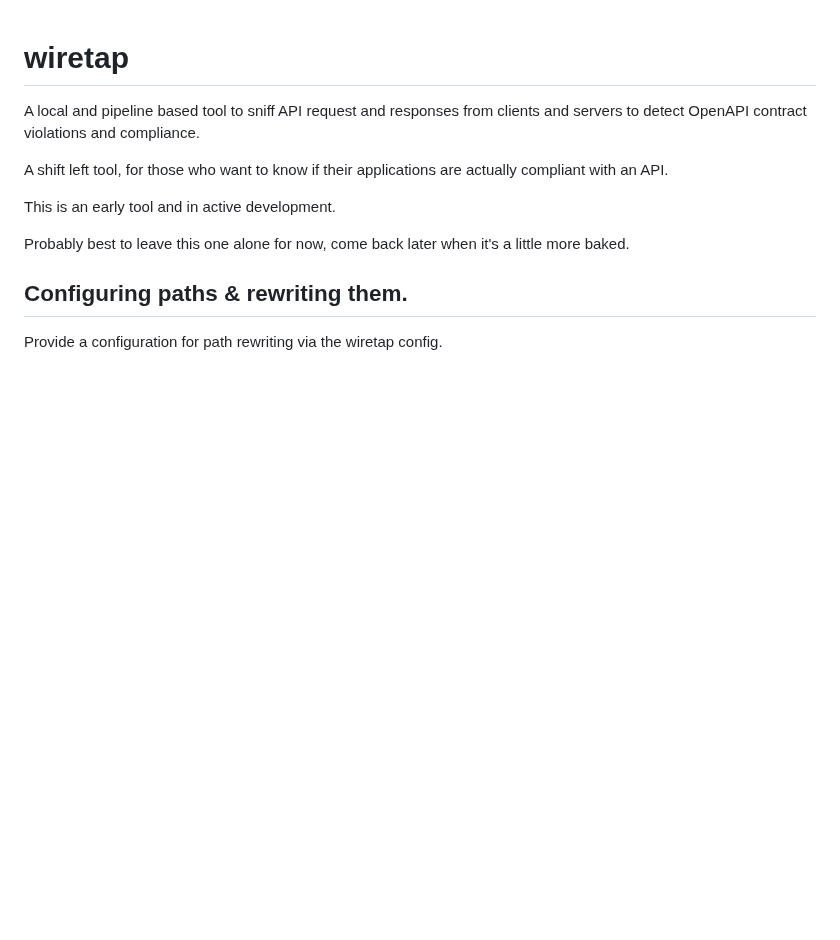
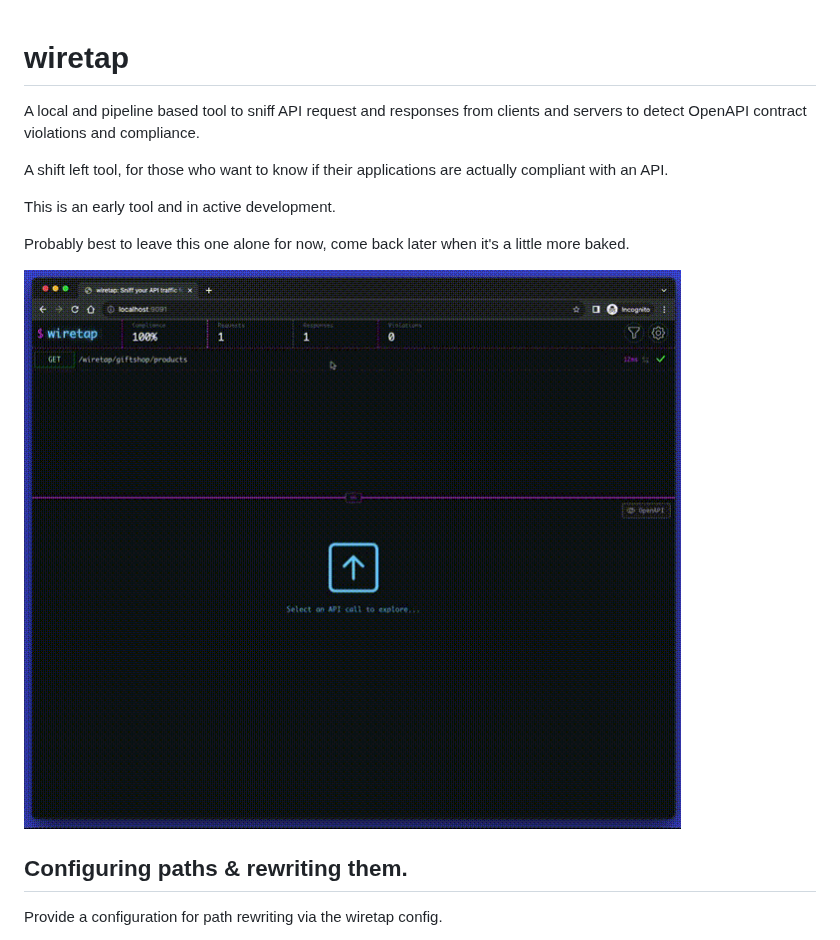
Before and after one commit to pb33f/wiretap, a Markdown page: README.md, the part around the change. Rendered like a GitHub page; pictures changed too: .github/assets/wiretap-preview.gif (added); blank space fills up the shorter version.

Commit message:
Starting to tune readme.
Signed-off-by: Dave Shanley <dave@quobix.com>

```diff
--- a/README.md
+++ b/README.md
@@ -1,4 +1,5 @@
 # wiretap
+
 
 A local and pipeline based tool to sniff API request and responses from clients and servers
 to detect OpenAPI contract violations and compliance.
@@ -10,6 +11,9 @@ This is an early tool and in active development.
 
 Probably best to leave this one alone for now, come back later
 when it's a little more baked.
+
+
+![](https://github.com/pb33f/wiretap/blob/main/.github/assets/wiretap-preview.gif)
 
 ## Configuring paths & rewriting them.
 
```
Also changed, not shown: 1 other file.
